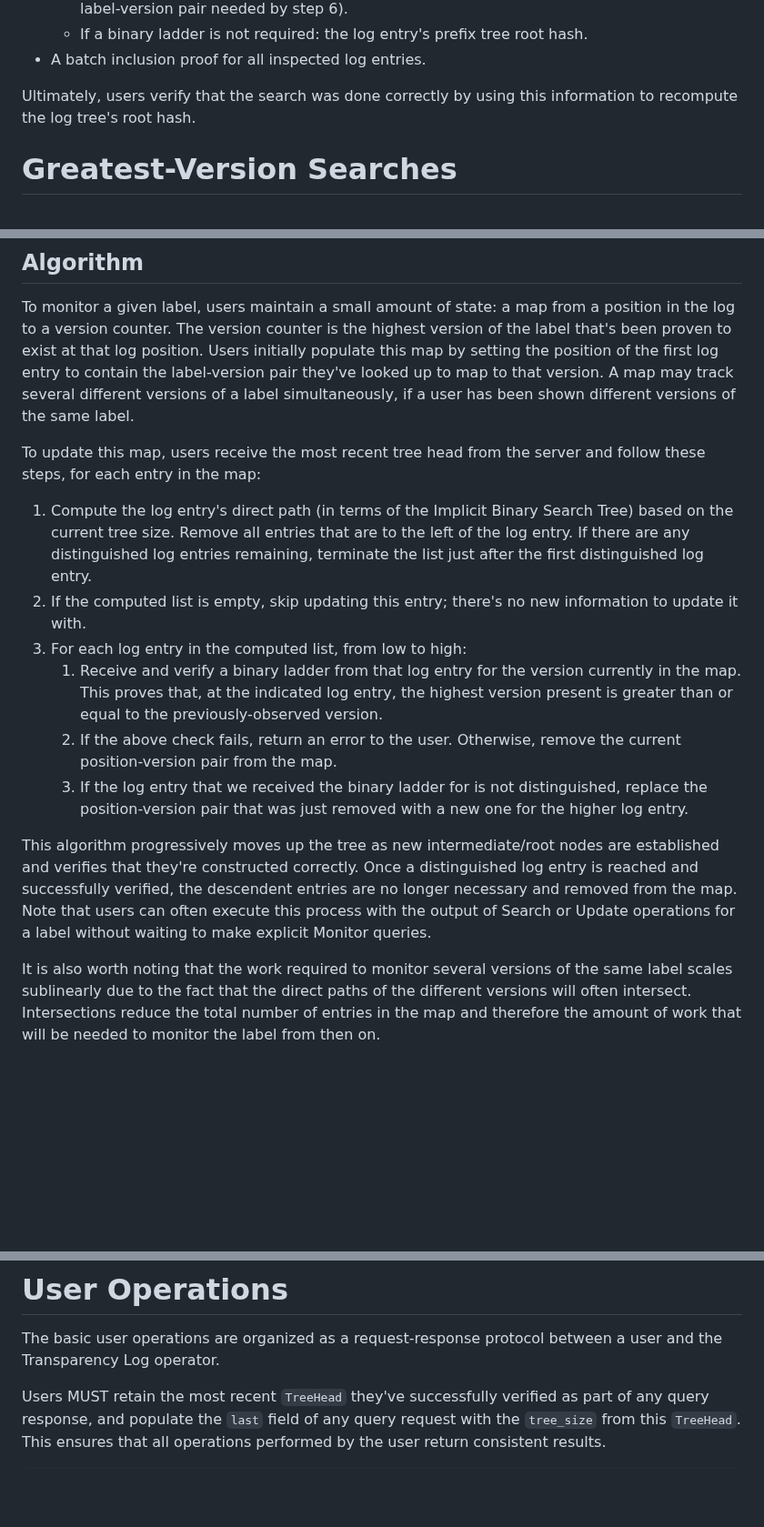
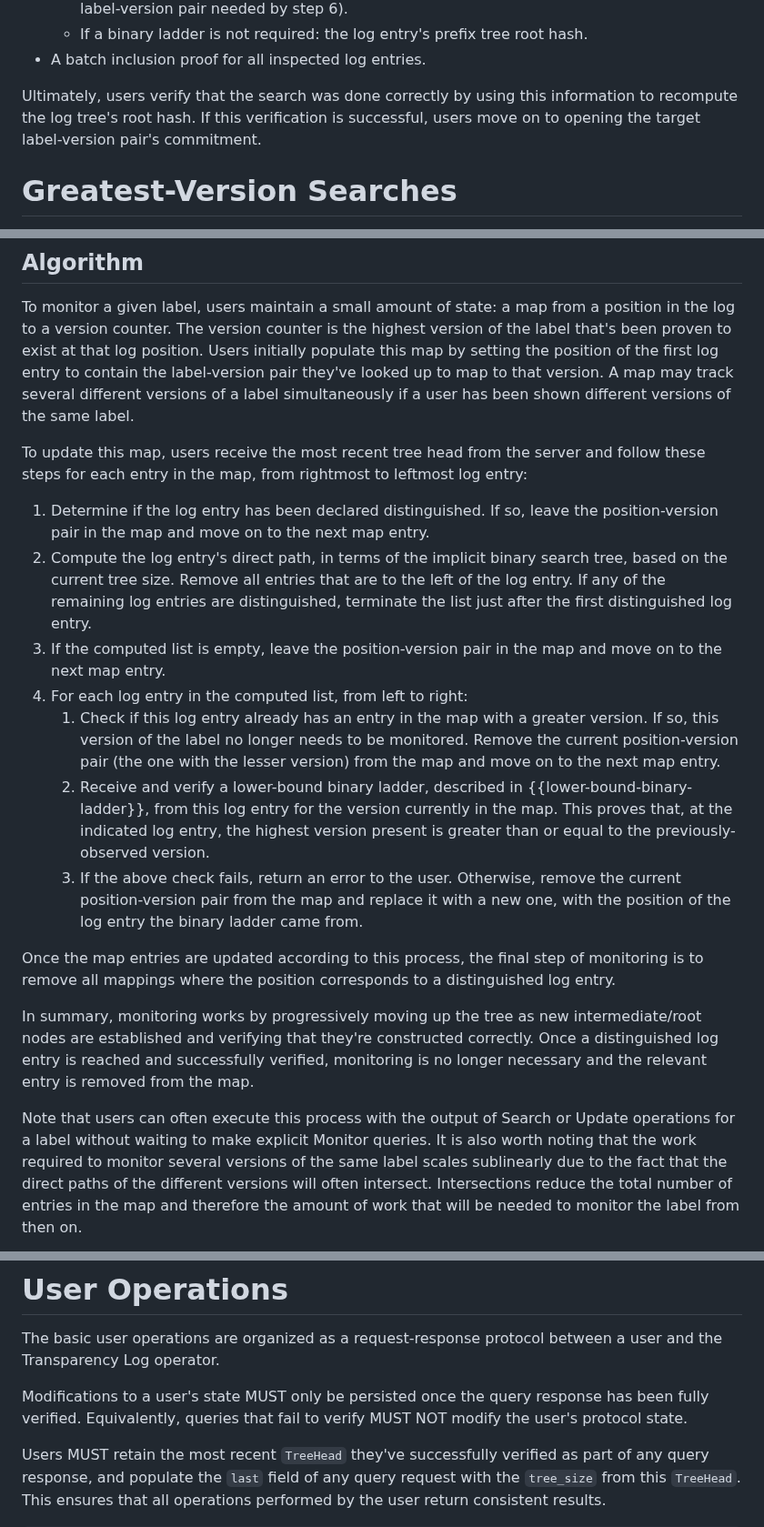
Before and after one commit to Bren2010/draft-keytrans, a Markdown page: draft-ietf-keytrans-protocol.md, 3 parts joined by grey strips. Shown at 91% size. Rendered like a GitHub page; blank space fills up the shorter version.

```diff
--- a/draft-ietf-keytrans-protocol.md
+++ b/draft-ietf-keytrans-protocol.md
@@ -646,7 +646,8 @@ Transparency Log consists of:
 - A batch inclusion proof for all inspected log entries.
 
 Ultimately, users verify that the search was done correctly by using this
-information to recompute the log tree's root hash.
+information to recompute the log tree's root hash. If this verification is
+successful, users move on to opening the target label-version pair's commitment.
 
 
 # Greatest-Version Searches
@@ -790,36 +791,47 @@ position in the log to a version counter. The version counter is the highest
 version of the label that's been proven to exist at that log position. Users
 initially populate this map by setting the position of the first log entry to
 contain the label-version pair they've looked up to map to that version. A map
-may track several different versions of a label simultaneously, if a user has
+may track several different versions of a label simultaneously if a user has
 been shown different versions of the same label.
 
 To update this map, users receive the most recent tree head from the server and
-follow these steps, for each entry in the map:
-
-1. Compute the log entry's direct path (in terms of the Implicit Binary Search
-   Tree) based on the current tree size. Remove all entries that are to the left
-   of the log entry. If there are any distinguished log entries remaining,
+follow these steps for each entry in the map, from rightmost to leftmost log
+entry:
+
+1. Determine if the log entry has been declared distinguished. If so, leave
+   the position-version pair in the map and move on to the next map entry.
+2. Compute the log entry's direct path, in terms of the implicit binary search
+   tree, based on the current tree size. Remove all entries that are to the left
+   of the log entry. If any of the remaining log entries are distinguished,
    terminate the list just after the first distinguished log entry.
-2. If the computed list is empty, skip updating this entry; there's no new
-   information to update it with.
-3. For each log entry in the computed list, from low to high:
-   1. Receive and verify a binary ladder from that log entry for the version
+3. If the computed list is empty, leave the position-version pair in the map
+   and move on to the next map entry.
+4. For each log entry in the computed list, from left to right:
+   1. Check if this log entry already has an entry in the map with a greater
+      version. If so, this version of the label no longer needs to be monitored.
+      Remove the current position-version pair (the one with the lesser version)
+      from the map and move on to the next map entry.
+   2. Receive and verify a lower-bound binary ladder, described in
+      {{lower-bound-binary-ladder}}, from this log entry for the version
       currently in the map. This proves that, at the indicated log entry, the
       highest version present is greater than or equal to the
       previously-observed version.
-   2. If the above check fails, return an error to the user. Otherwise, remove
-      the current position-version pair from the map.
-   3. If the log entry that we received the binary ladder for is not
-      distinguished, replace the position-version pair that was just removed
-      with a new one for the higher log entry.
-
-This algorithm progressively moves up the tree as new intermediate/root nodes
-are established and verifies that they're constructed correctly. Once a
-distinguished log entry is reached and successfully verified, the descendent
-entries are no longer necessary and removed from the map. Note that users can
-often execute this process with the output of Search or Update operations for a
-label without waiting to make explicit Monitor queries.
-
+   3. If the above check fails, return an error to the user. Otherwise, remove
+      the current position-version pair from the map and replace it with a new
+      one, with the position of the log entry the binary ladder came from.
+
+Once the map entries are updated according to this process, the final step of
+monitoring is to remove all mappings where the position corresponds to a
+distinguished log entry.
+
+In summary, monitoring works by progressively moving up the tree as new
+intermediate/root nodes are established and verifying that they're constructed
+correctly. Once a distinguished log entry is reached and successfully verified,
+monitoring is no longer necessary and the relevant entry is removed from the
+map.
+
+Note that users can often execute this process with the output of Search or
+Update operations for a label without waiting to make explicit Monitor queries.
 It is also worth noting that the work required to monitor several versions of
 the same label scales sublinearly due to the fact that the direct paths of the
 different versions will often intersect. Intersections reduce the total number
@@ -1372,6 +1384,10 @@ tree.
 
 The basic user operations are organized as a request-response protocol between a
 user and the Transparency Log operator.
+
+Modifications to a user's state MUST only be persisted once the query response
+has been fully verified. Equivalently, queries that fail to verify MUST NOT
+modify the user's protocol state.
 
 Users MUST retain the most recent `TreeHead` they've successfully
 verified as part of any query response, and populate the `last` field of any
```
Also changed, not shown: other parts of draft-ietf-keytrans-protocol.md (+41 -41 lines).
